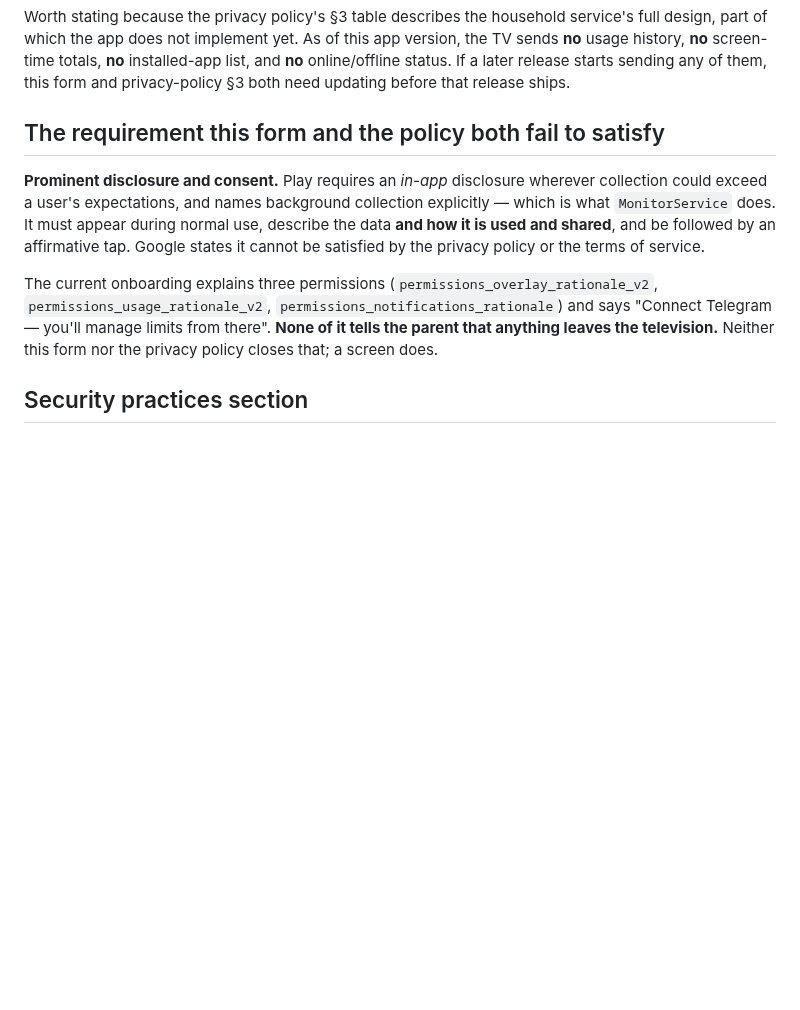
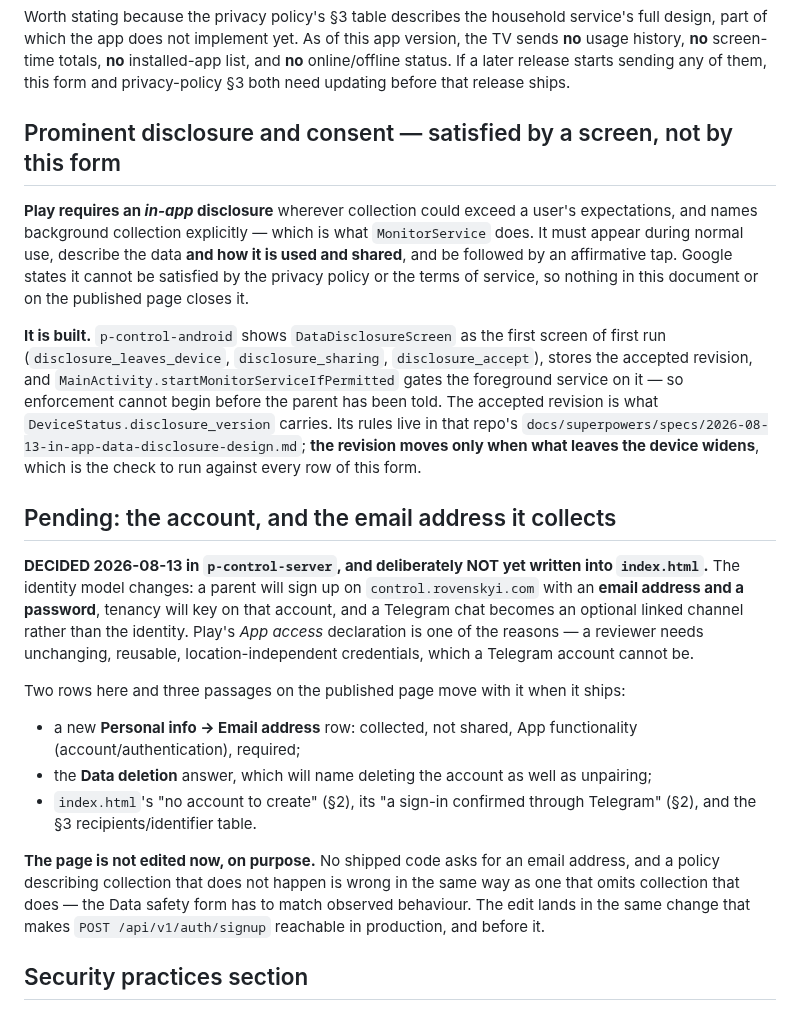
Before and after one commit to 3a4oT/p-control-legal, a Markdown page: data-safety-form.md, the part around the change. Drawn GitHub-style; blank space fills up the shorter version.

Commit message:
docs: record the coming account, and stop claiming the disclosure is missing
Two corrections to what this document asserts about the binary.

The prominent-disclosure section said neither this form nor the policy
closes Play's in-app requirement and that a screen is needed. The screen
exists: DataDisclosureScreen is the first screen of first run, it stores
the accepted revision, and MainActivity gates the foreground service on it.

The account is the inverse case, and the page is deliberately NOT edited
for it yet. p-control-server decided on 2026-08-13 that a parent signs up
with an email and a password, which adds a Personal info -> Email address
row and changes the deletion answer. No shipped code asks for an address,
and a policy describing collection that does not happen is wrong the same
way as one omitting collection that does. The edit lands in the same change
that makes /auth/signup reachable in production, and before it.

Co-Authored-By: Claude Opus 5 (1M context) <noreply@anthropic.com>

```diff
--- a/data-safety-form.md
+++ b/data-safety-form.md
@@ -65,18 +65,43 @@ usage history, **no** screen-time totals, **no** installed-app list, and **no**
 status. If a later release starts sending any of them, this form and privacy-policy §3 both need
 updating before that release ships.
 
-## The requirement this form and the policy both fail to satisfy
+## Prominent disclosure and consent — satisfied by a screen, not by this form
 
-**Prominent disclosure and consent.** Play requires an *in-app* disclosure wherever collection
-could exceed a user's expectations, and names background collection explicitly — which is what
-`MonitorService` does. It must appear during normal use, describe the data **and how it is used
-and shared**, and be followed by an affirmative tap. Google states it cannot be satisfied by the
-privacy policy or the terms of service.
+**Play requires an *in-app* disclosure** wherever collection could exceed a user's expectations,
+and names background collection explicitly — which is what `MonitorService` does. It must appear
+during normal use, describe the data **and how it is used and shared**, and be followed by an
+affirmative tap. Google states it cannot be satisfied by the privacy policy or the terms of
+service, so nothing in this document or on the published page closes it.
 
-The current onboarding explains three permissions (`permissions_overlay_rationale_v2`,
-`permissions_usage_rationale_v2`, `permissions_notifications_rationale`) and says
-"Connect Telegram — you'll manage limits from there". **None of it tells the parent that anything
-leaves the television.** Neither this form nor the privacy policy closes that; a screen does.
+**It is built.** `p-control-android` shows `DataDisclosureScreen` as the first screen of first run
+(`disclosure_leaves_device`, `disclosure_sharing`, `disclosure_accept`), stores the accepted
+revision, and `MainActivity.startMonitorServiceIfPermitted` gates the foreground service on it —
+so enforcement cannot begin before the parent has been told. The accepted revision is what
+`DeviceStatus.disclosure_version` carries. Its rules live in that repo's
+`docs/superpowers/specs/2026-08-13-in-app-data-disclosure-design.md`; **the revision moves only
+when what leaves the device widens**, which is the check to run against every row of this form.
+
+## Pending: the account, and the email address it collects
+
+**DECIDED 2026-08-13 in `p-control-server`, and deliberately NOT yet written into `index.html`.**
+The identity model changes: a parent will sign up on `control.rovenskyi.com` with an **email
+address and a password**, tenancy will key on that account, and a Telegram chat becomes an
+optional linked channel rather than the identity. Play's *App access* declaration is one of the
+reasons — a reviewer needs unchanging, reusable, location-independent credentials, which a
+Telegram account cannot be.
+
+Two rows here and three passages on the published page move with it when it ships:
+
+- a new **Personal info → Email address** row: collected, not shared, App functionality
+  (account/authentication), required;
+- the **Data deletion** answer, which will name deleting the account as well as unpairing;
+- `index.html`'s "no account to create" (§2), its "a sign-in confirmed through Telegram" (§2), and
+  the §3 recipients/identifier table.
+
+**The page is not edited now, on purpose.** No shipped code asks for an email address, and a
+policy describing collection that does not happen is wrong in the same way as one that omits
+collection that does — the Data safety form has to match observed behaviour. The edit lands in
+the same change that makes `POST /api/v1/auth/signup` reachable in production, and before it.
 
 ## Security practices section
 
```
